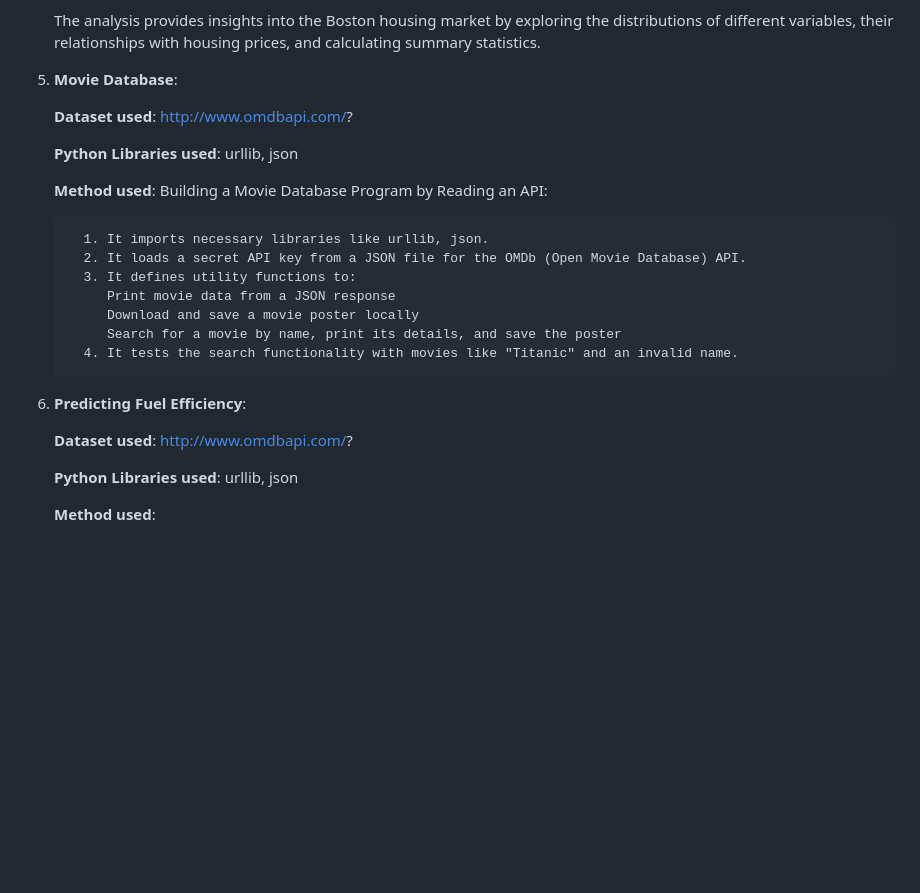
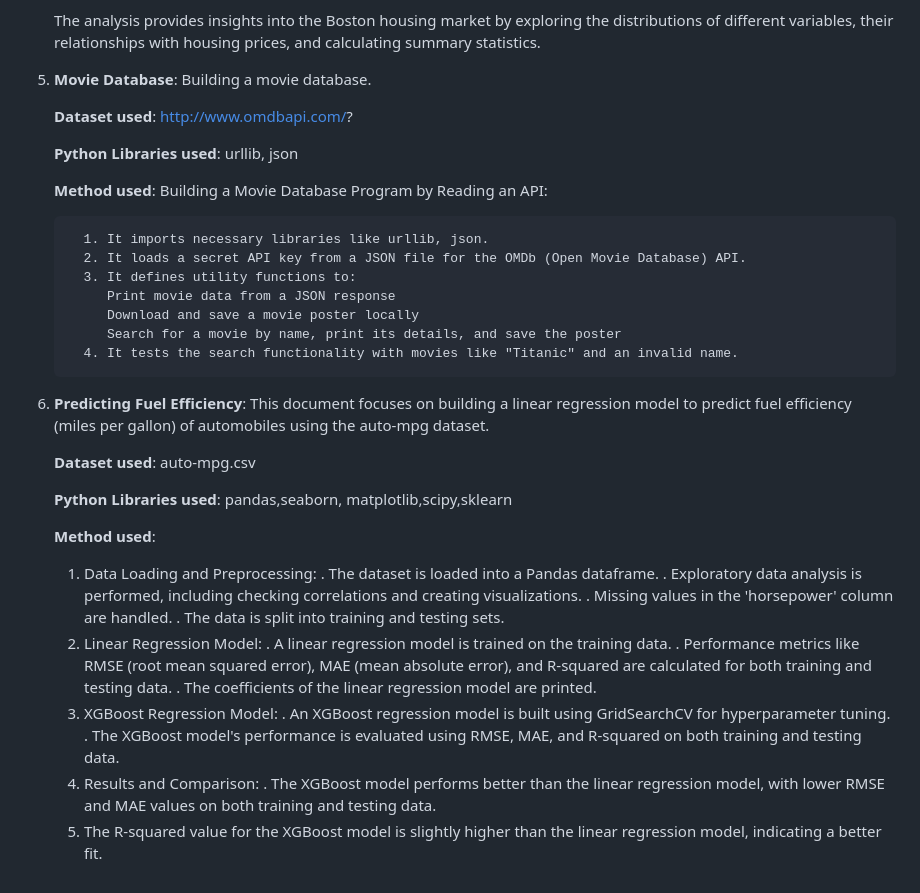
Before and after one commit to sidbhaumik/sidb_datascience_projects.github.io, a Markdown page: README.md, the part around the change. GitHub-like rendering; blank space fills up the shorter version.

Commit message:
Update README.md
Signed-off-by: Siddhartha Bhaumik <38511681+sidbhaumik@users.noreply.github.com>

```diff
--- a/README.md
+++ b/README.md
@@ -74,6 +74,7 @@ This repo contains projects covering various Data Science concepts like Data exp
       their relationships with housing prices, and calculating summary statistics.
 
 5. **Movie Database**:
+   Building a movie database.
 
       **Dataset used**: http://www.omdbapi.com/?
 
@@ -91,9 +92,28 @@ This repo contains projects covering various Data Science concepts like Data exp
          4. It tests the search functionality with movies like "Titanic" and an invalid name.
 
 7. **Predicting Fuel Efficiency**:
+   This document focuses on building a linear regression model to predict fuel efficiency (miles per gallon) of automobiles using
+   the auto-mpg dataset.
 
-      **Dataset used**: http://www.omdbapi.com/?
+      **Dataset used**: auto-mpg.csv
 
-      **Python Libraries used**: urllib, json
+      **Python Libraries used**: pandas,seaborn, matplotlib,scipy,sklearn
 
       **Method used**:
+      1. Data Loading and Preprocessing:
+         .  The dataset is loaded into a Pandas dataframe.
+         .  Exploratory data analysis is performed, including checking correlations and creating visualizations.
+         .  Missing values in the 'horsepower' column are handled.
+         .  The data is split into training and testing sets.
+      2. Linear Regression Model:
+         .   A linear regression model is trained on the training data.
+         .   Performance metrics like RMSE (root mean squared error), MAE (mean absolute error), and R-squared are calculated
+            for both training and testing data.
+         .   The coefficients of the linear regression model are printed.
+      3. XGBoost Regression Model:
+         .   An XGBoost regression model is built using GridSearchCV for hyperparameter tuning.
+         .   The XGBoost model's performance is evaluated using RMSE, MAE, and R-squared on both training and testing data.
+      4. Results and Comparison:
+         .   The XGBoost model performs better than the linear regression model, with lower RMSE and MAE values on
+               both training and testing data.
+      5.  The R-squared value for the XGBoost model is slightly higher than the linear regression model, indicating a better fit.
```
